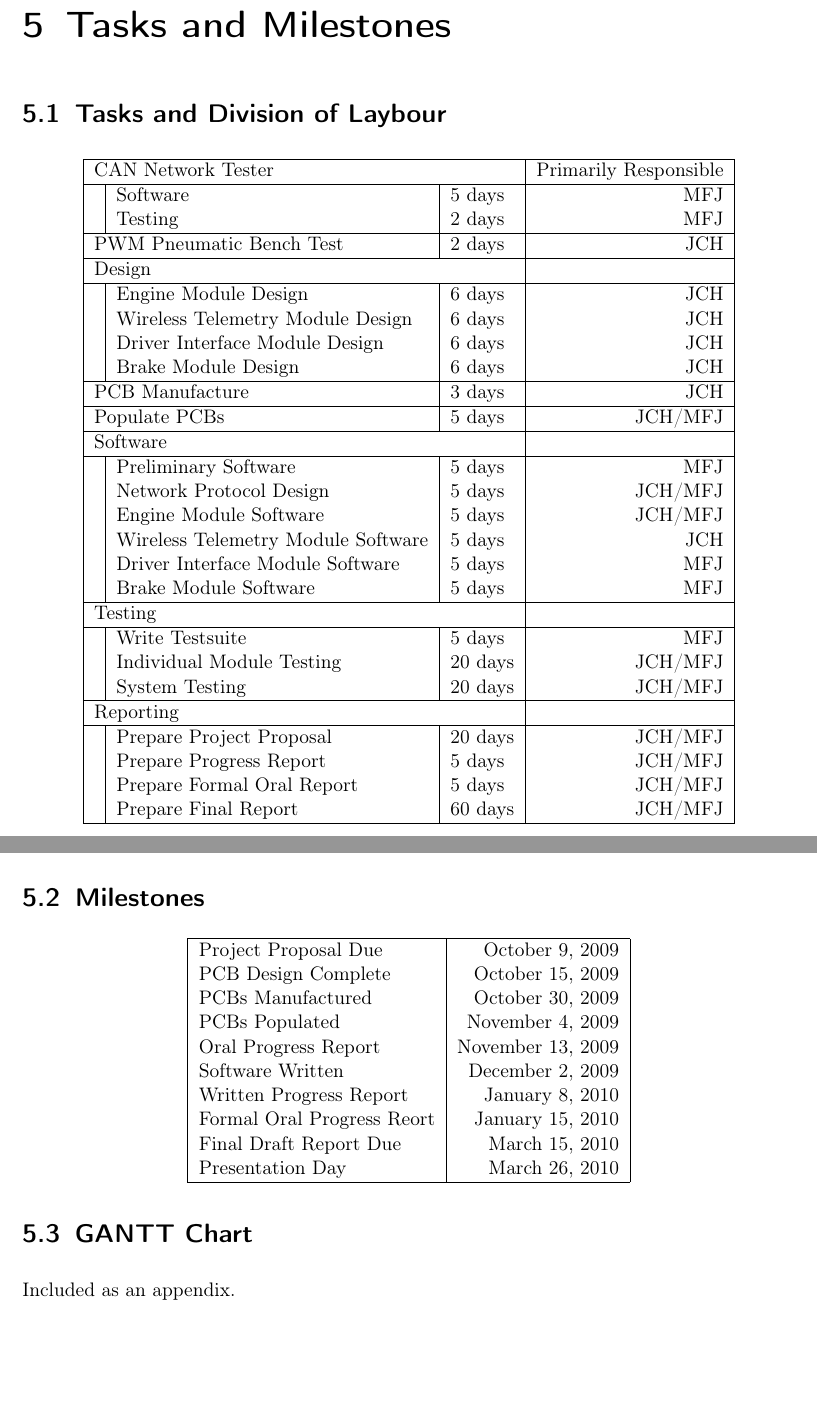
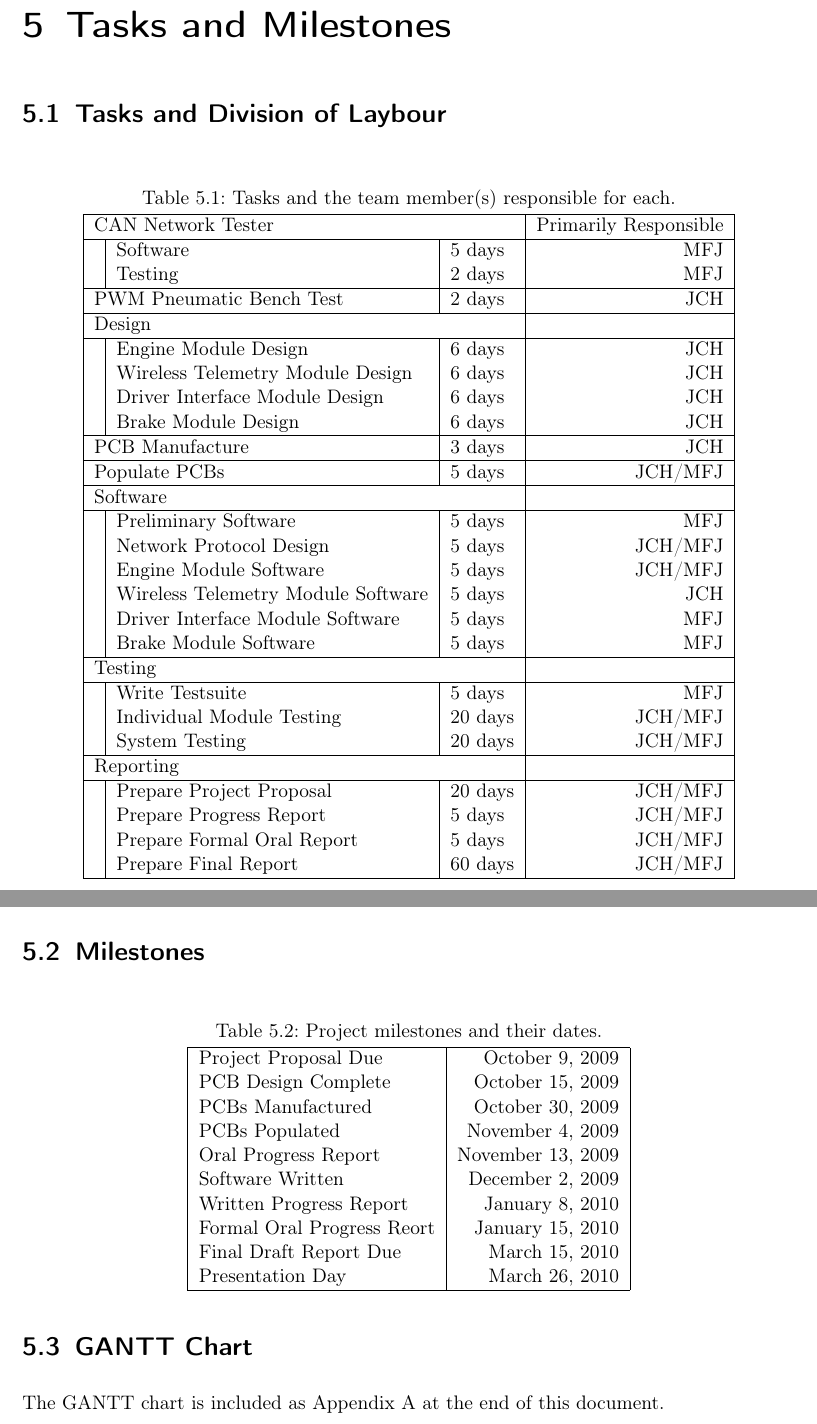
Before and after one commit to jondo2010/Proposal, a LaTeX thesis (proposal.tex, which reads tasks_milestones.tex): two parts of pages 26 and 27 of 29, joined at a grey line, cut so that both start at the same text, the shorter picture padded with empty space. Compiled offline with pdfLaTeX.

Commit message:
Tasks update

```diff
--- a/tasks_milestones.tex
+++ b/tasks_milestones.tex
@@ -11,7 +11,10 @@
 
 \section{Tasks and Division of Laybour}
 
-\begin{center}
+\begin{table}[H]
+  \caption{Tasks and the team member(s) responsible for each.}
+  \label{table:tasks}
+  \centering
   \begin{tabular}{|l|l|l|r|}
   \hline
   \multicolumn{3}{|l|}{CAN Network Tester} & Primarily Responsible\\
@@ -55,11 +58,14 @@
   & Prepare Final Report & 60 days & JCH/MFJ\\
   \hline
   \end{tabular}
-\end{center}
+\end{table}
 
 \section{Milestones}
 
-\begin{center}
+\begin{table}[H]
+  \caption{Project milestones and their dates.}
+  \label{table:milestones}
+  \centering
   \begin{tabular}{|l|r|}
     \hline
     Project Proposal Due & October 9, 2009\\
@@ -74,7 +80,8 @@
     Presentation Day & March 26, 2010\\
     \hline
   \end{tabular}
-\end{center}
+\end{table}
 
 \section{GANTT Chart}
-Included as an appendix.
+
+The GANTT chart is included as Appendix A at the end of this document.
```
